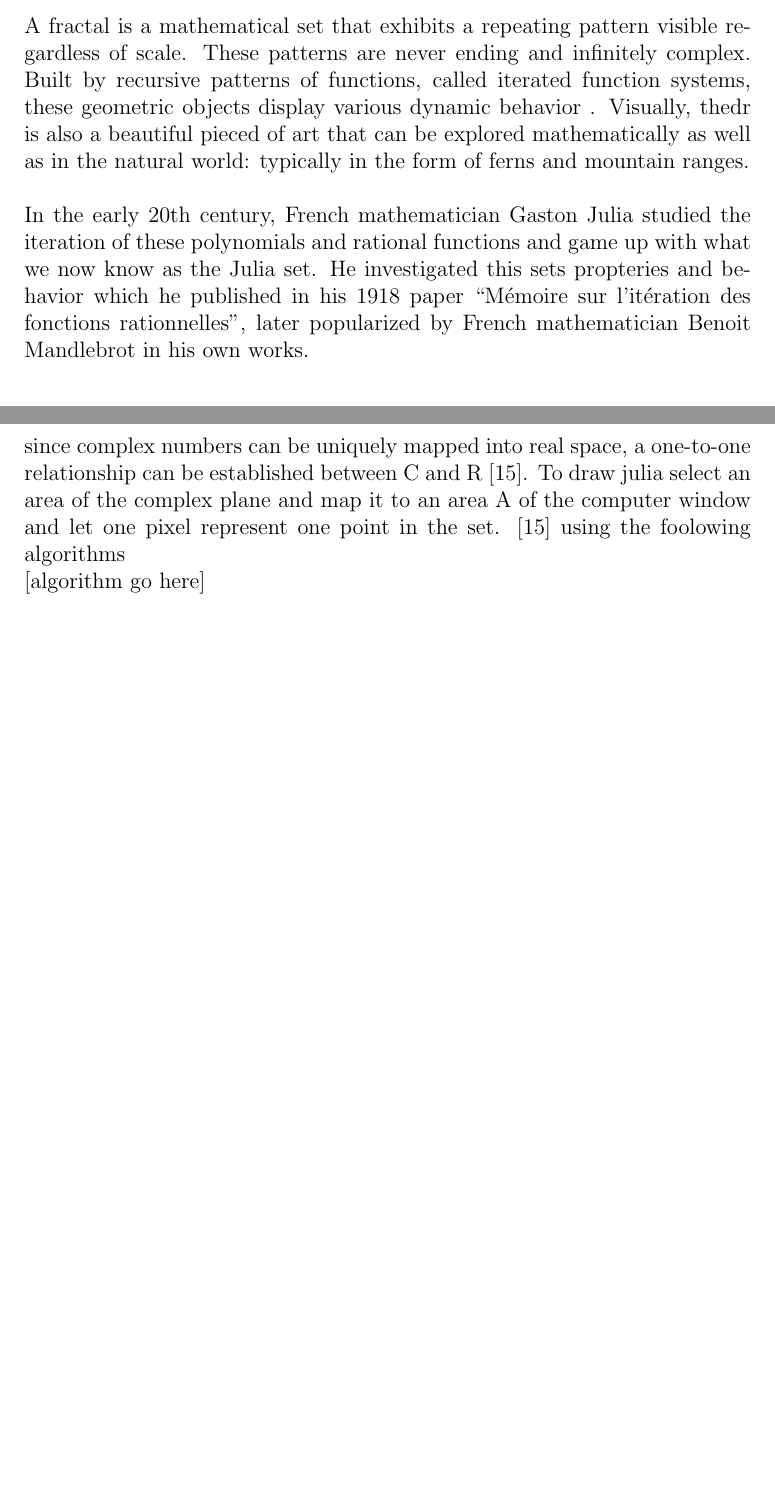
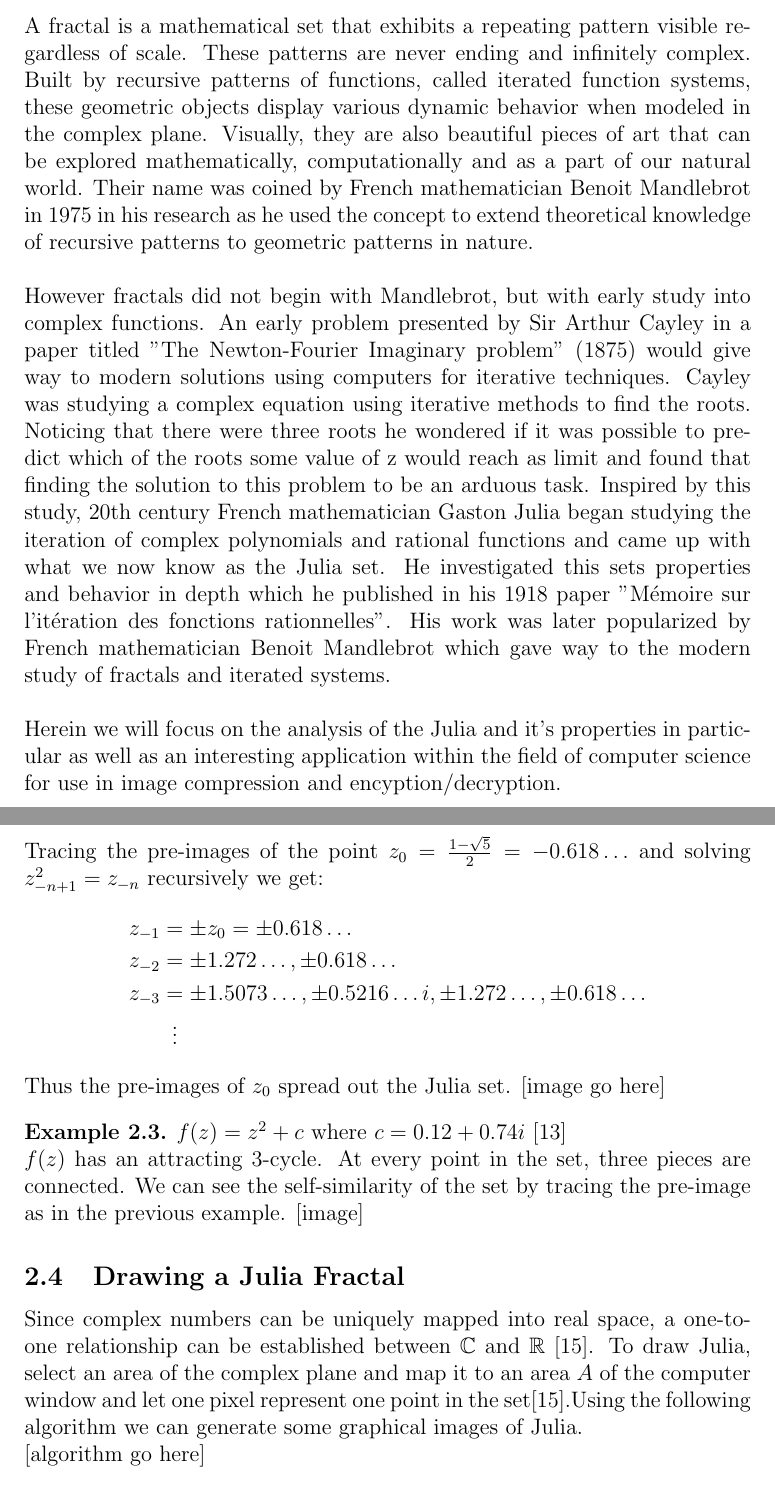
Before and after one commit to alephnone/Complex-Analysis-Expository-Paper, a LaTeX document (MATH421.tex): two parts of pages 3 and 6 of 11 before the commit and two parts of pages 3 and 7 of 12 after it, joined at a grey line, cut so that both start at the same text, the shorter picture padded with empty space. Compiled offline with pdfLaTeX.

Commit message:
Update MATH421.tex

```diff
--- a/MATH421.tex
+++ b/MATH421.tex
@@ -1,5 +1,6 @@
 \documentclass[12pt]{article}
 \usepackage{amsmath}
+\usepackage{amsthm}
 \usepackage{calc}
 \usepackage{amsfonts}
 \usepackage{commath}
@@ -24,9 +34,15 @@
 \newpage
 \section{Introduction}
 {\parindent0pt
-A fractal is a mathematical set that exhibits a repeating pattern visible regardless of scale. These patterns are never ending and infinitely complex. Built by recursive patterns of functions, called iterated function systems, these geometric objects display various dynamic behavior . Visually, thedr is also a beautiful pieced of art that can be explored mathematically as well as in the natural world: typically in the form of ferns and mountain ranges. \\
+A fractal is a mathematical set that exhibits a repeating pattern visible regardless of scale. These patterns are never ending and infinitely complex. Built by recursive patterns of functions, called iterated function systems, these geometric objects display various dynamic behavior when modeled in the complex plane. Visually, they are also  beautiful pieces of art that can be explored mathematically, computationally and as a part of our natural world.  Their name was coined by French mathematician Benoit Mandlebrot in 1975 in his research as he used the concept to extend theoretical knowledge of recursive patterns to geometric patterns in nature. \\
 
-In the early 20th century, French mathematician Gaston Julia studied the iteration of these polynomials and rational functions and game up with what we now know as the Julia set. He investigated this sets propteries and behavior which he published in his 1918 paper “Mémoire sur l'itération des fonctions rationnelles”,  later popularized by French mathematician Benoit Mandlebrot in his own works.
+However fractals did not begin with Mandlebrot, but with early study into complex functions.  An early problem presented by Sir Arthur Cayley in a paper titled "The Newton-Fourier Imaginary problem" (1875) would give way to modern solutions using computers for iterative techniques. Cayley was studying a complex equation using iterative methods to find the roots. Noticing that there were three roots he wondered if it was possible to predict which of the roots some value of z would reach as limit and found that finding the solution to this problem to be an arduous task. Inspired by this study, 20th century French mathematician Gaston Julia began studying the iteration of complex polynomials and rational functions and came up with what we now know as the Julia set. He investigated this sets properties and behavior in depth which he published in his 1918 paper "Mémoire sur l'itération des fonctions rationnelles". His work was later popularized by French mathematician Benoit Mandlebrot which gave way to the modern study of fractals and iterated systems. \\
+
+Herein we will focus on the analysis of the Julia and it's properties in particular as well as an interesting application within the field of computer science for use in image compression and encyption/decryption.
+
+
+
+
 }
 \section{Julia Set}
 
@@ -100,2 +114 @@ $f(z) = z^{2}-2$ \: \: the line segment between -2 and 2 \\
 
-since complex numbers can be uniquely mapped into real space,  a one-to-one relationship can be established between C and R \cite{china}. To draw julia select an area of the complex plane and map it to an area A of the computer window and let one pixel represent one point in the set. \cite{china} using the foolowing algorithms
@@ -102,3 +127,27 @@ since complex numbers can be uniquely mapped into real space,  a one-to-one rela
+Tracing the pre-images of the point $z_0 = \frac{1 - \sqrt{5} }{2} = -0.618 \hdots$ and solving $z^{2}_{-n+1} = z_{-n}$ recursively we get:
+\begin{align*}
+z_{-1} &= \pm z_0 = \pm 0.618 \hdots \\
+z_{-2} &= \pm 1.272 \hdots , \pm 0.618 \hdots\\
+z_{-3} &= \pm 1.5073 \hdots, \pm 0.5216\hdots i,  \pm 1.272 \hdots , \pm 0.618 \hdots\\
+&\mathrel{\makebox[\widthof{=}]{\vdots}}
+\end{align*}
+
+Thus the pre-images of $z_0$ spread out the Julia set.
+[image go here]
+\end{exmp}
+
+
+\begin{exmp}
+$f(z) = z^{2}+c$ where  $c=0.12 + 0.74i$ \cite{yang} \\
+$f(z)$ has an attracting 3-cycle. At every point in the set, three pieces are connected.
+We can see the self-similarity of the set by tracing the pre-image as in the previous example.
+[image]
+\end{exmp}
+
+
+
+\subsection{Drawing a Julia Fractal}
+Since complex numbers can be uniquely mapped into real space,  a one-to-one relationship can be established between $\mathbb{C}$ and $\mathbb{R}$  \cite{china}. To draw Julia, select an area of the complex plane and map it to an area $A$ of the computer window and let one pixel represent one point in the set\cite{china}.Using the following algorithm we can generate some graphical images of Julia.
 
 [algorithm go here]
 
```
Also changed, not shown: MATH421.tex (39 more changed lines).
